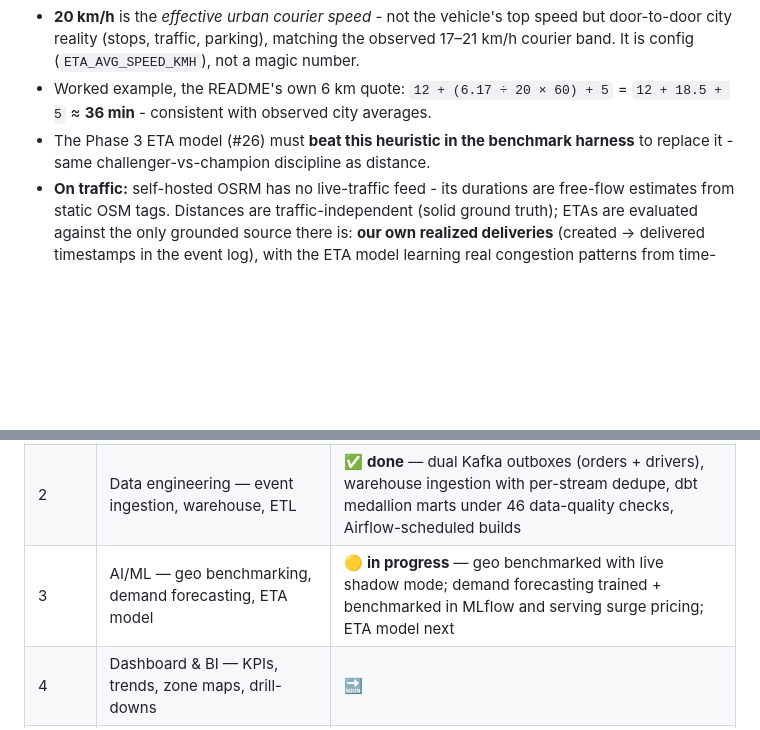
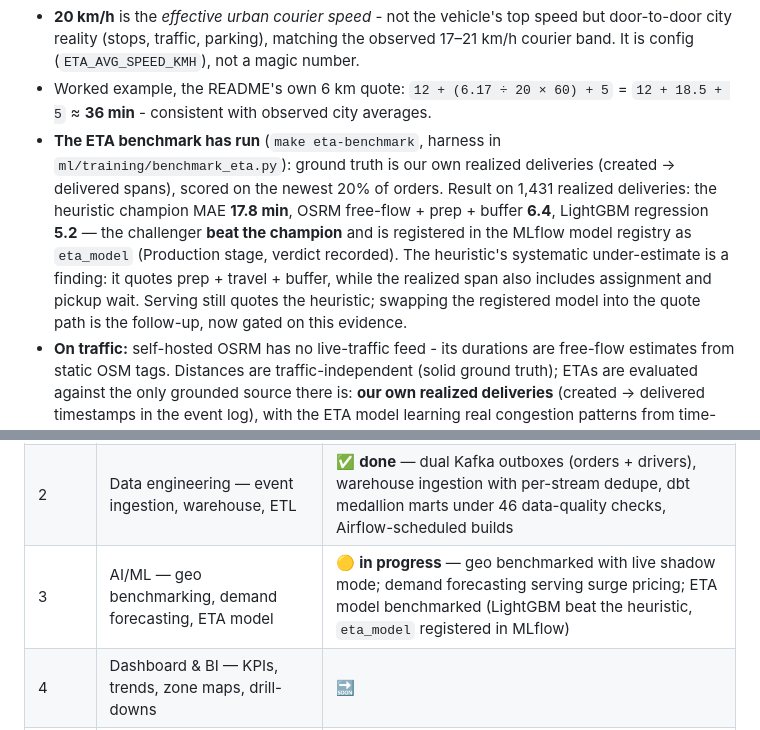
Before and after one commit to SiwarAttia6191/smart-delivery-ops, a Markdown page: README.md, 2 parts joined by grey strips. Rendered like a GitHub page; blank space fills up the shorter version.

Commit message:
docs(readme): ETA benchmark results - LightGBM beats the heuristic champion (#26)

```diff
--- a/README.md
+++ b/README.md
@@ -339,9 +339,18 @@ ETA = kitchen prep (12 min) + travel (distance ÷ 20 km/h) + handoff buffer (5 m
   not a magic number.
 - Worked example, the README's own 6 km quote: `12 + (6.17 ÷ 20 × 60) + 5`
   = `12 + 18.5 + 5` ≈ **36 min** - consistent with observed city averages.
-- The Phase 3 ETA model (#26) must **beat this heuristic in the benchmark
-  harness** to replace it - same challenger-vs-champion discipline as
-  distance.
+- **The ETA benchmark has run** (`make eta-benchmark`, harness in
+  `ml/training/benchmark_eta.py`): ground truth is our own realized
+  deliveries (created → delivered spans), scored on the newest 20% of
+  orders. Result on 1,431 realized deliveries: the heuristic champion MAE
+  **17.8 min**, OSRM free-flow + prep + buffer **6.4**, LightGBM regression
+  **5.2** — the challenger **beat the champion** and is registered in the
+  MLflow model registry as `eta_model` (Production stage, verdict recorded).
+  The heuristic's systematic under-estimate is a finding: it quotes
+  prep + travel + buffer, while the realized span also includes assignment
+  and pickup wait. Serving still quotes the heuristic; swapping the
+  registered model into the quote path is the follow-up, now gated on this
+  evidence.
 - **On traffic:** self-hosted OSRM has no live-traffic feed - its durations
   are free-flow estimates from static OSM tags. Distances are
   traffic-independent (solid ground truth); ETAs are evaluated against the
@@ -426,7 +435,7 @@ smart-delivery-ops/
 |---|---|---|
 | 1 | Foundation & MVP — orders, dispatch, pricing, API, tests | ✅ **done** |
 | 2 | Data engineering — event ingestion, warehouse, ETL | ✅ **done** — dual Kafka outboxes (orders + drivers), warehouse ingestion with per-stream dedupe, dbt medallion marts under 46 data-quality checks, Airflow-scheduled builds |
-| 3 | AI/ML — geo benchmarking, demand forecasting, ETA model | 🟡 **in progress** — geo benchmarked with live shadow mode; demand forecasting trained + benchmarked in MLflow and serving surge pricing; ETA model next |
+| 3 | AI/ML — geo benchmarking, demand forecasting, ETA model | 🟡 **in progress** — geo benchmarked with live shadow mode; demand forecasting serving surge pricing; ETA model benchmarked (LightGBM beat the heuristic, `eta_model` registered in MLflow) |
 | 4 | Dashboard & BI — KPIs, trends, zone maps, drill-downs | 🔜 |
 | 5 | Production readiness — auth, caching, migrations, tracing, multi-tenancy | 🟡 partially (Docker, CI/CD, metrics, branch protection already in) |
 
```
